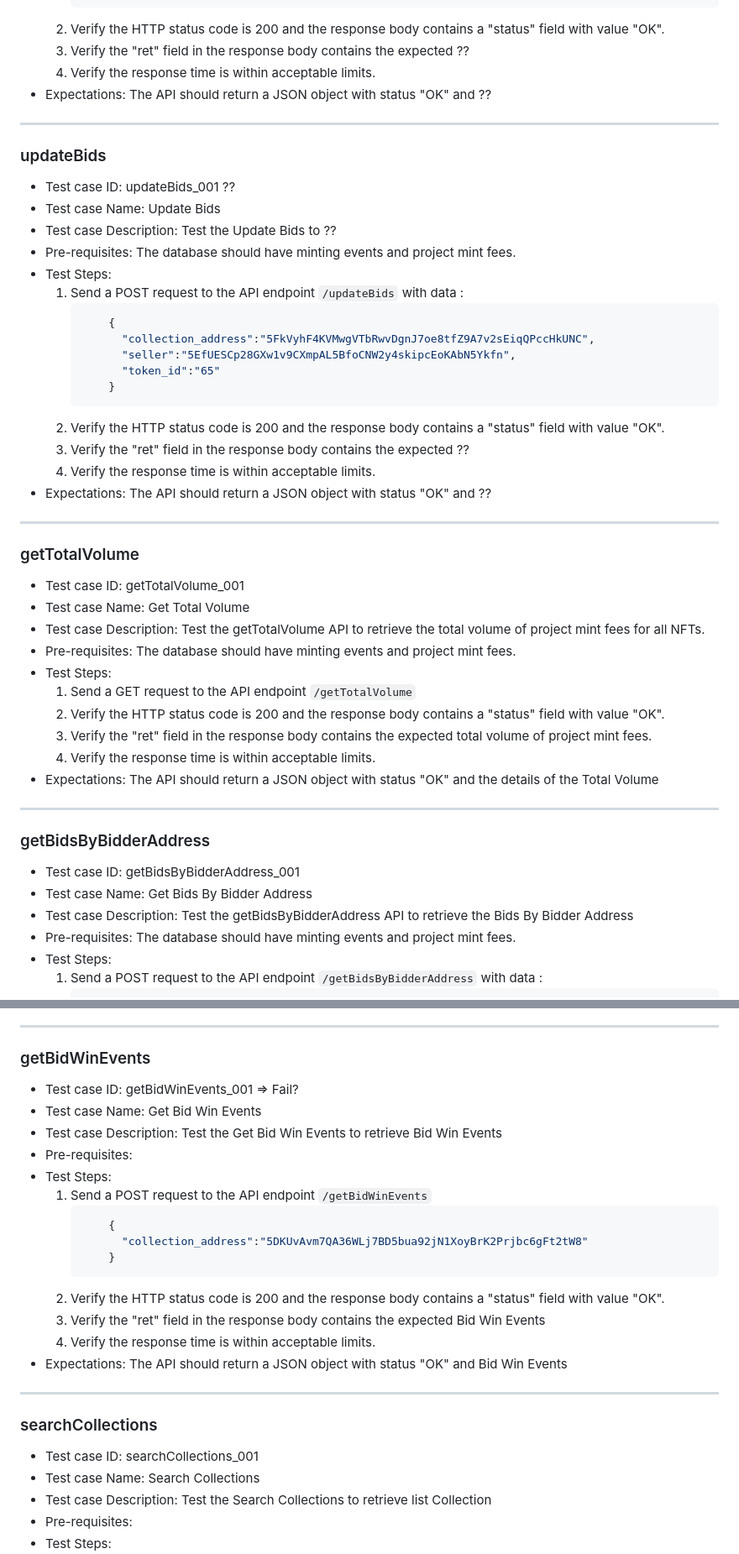
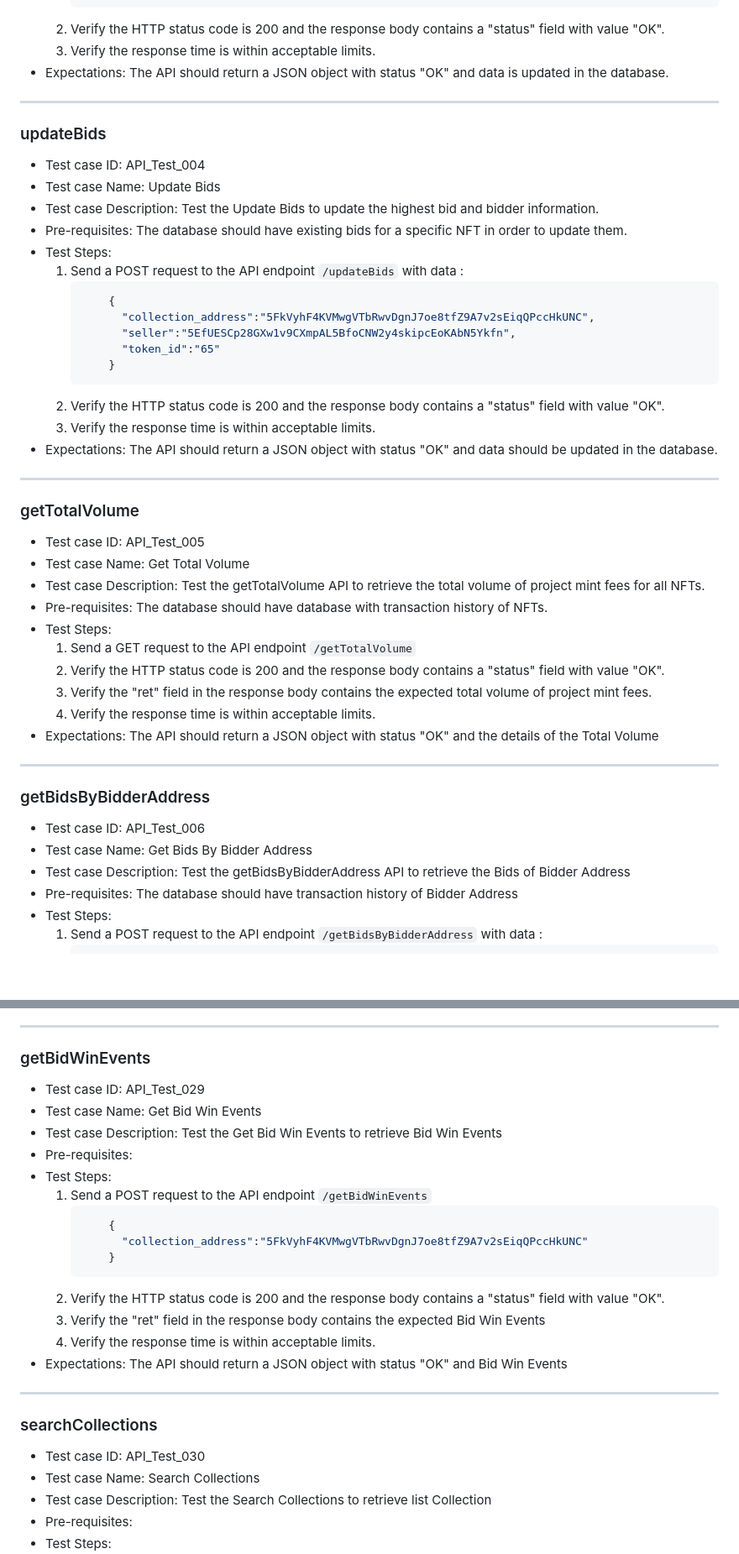
Before and after one commit to ArtZero-io/backend, a Markdown page: docs/api_test_plan.md, 2 parts joined by grey strips. Shown at 84% size. Rendered like a GitHub page; blank space fills up the shorter version.

````diff
--- a/docs/api_test_plan.md
+++ b/docs/api_test_plan.md
@@ -129,16 +126,15 @@ By testing the API, we aim to ensure that the functionality of the NFT marketpla
           }
       ```
   2. Verify the HTTP status code is 200 and the response body contains a "status" field with value "OK".
-  3. Verify the "ret" field in the response body contains the expected  ??
-  4. Verify the response time is within acceptable limits.
-+ Expectations: The API should return a JSON object with status "OK" and ??
+  3. Verify the response time is within acceptable limits.
++ Expectations: The API should return a JSON object with status "OK" and data is updated in the database.
 ---
 ### updateBids
 
-+ Test case ID: updateBids_001   ??
++ Test case ID: API_Test_004
 + Test case Name:  Update Bids
-+ Test case Description: Test the Update Bids to ??
-+ Pre-requisites: The database should have minting events and project mint fees.
++ Test case Description: Test the Update Bids to update the highest bid and bidder information.
++ Pre-requisites: The database should have existing bids for a specific NFT in order to update them.
 + Test Steps:
   1. Send a POST request to the API endpoint `/updateBids` with data :
       ```json
@@ -149,16 +145,15 @@ By testing the API, we aim to ensure that the functionality of the NFT marketpla
           }
       ```
   2. Verify the HTTP status code is 200 and the response body contains a "status" field with value "OK".
-  3. Verify the "ret" field in the response body contains the expected  ??
-  4. Verify the response time is within acceptable limits.
-+ Expectations: The API should return a JSON object with status "OK" and ??
+  3. Verify the response time is within acceptable limits.
++ Expectations: The API should return a JSON object with status "OK" and data  should be updated in the database.
 ---
 ### getTotalVolume
 
-+ Test case ID: getTotalVolume_001
++ Test case ID: API_Test_005
 + Test case Name:  Get Total Volume
 + Test case Description: Test the getTotalVolume API to retrieve the total volume of project mint fees for all NFTs.
-+ Pre-requisites: The database should have minting events and project mint fees.
++ Pre-requisites: The database should have database with transaction history of NFTs.
 + Test Steps:
   1. Send a GET request to the API endpoint `/getTotalVolume`
   2. Verify the HTTP status code is 200 and the response body contains a "status" field with value "OK".
@@ -171,10 +166,10 @@ By testing the API, we aim to ensure that the functionality of the NFT marketpla
 
 ### getBidsByBidderAddress
 
-+ Test case ID: getBidsByBidderAddress_001
++ Test case ID: API_Test_006
 + Test case Name:  Get Bids By Bidder Address
-+ Test case Description: Test the getBidsByBidderAddress API to retrieve the Bids By Bidder Address
-+ Pre-requisites: The database should have minting events and project mint fees.
++ Test case Description: Test the getBidsByBidderAddress API to retrieve the Bids of Bidder Address
++ Pre-requisites: The database should have transaction history of Bidder Address
 + Test Steps:
   1. Send a POST request to the API endpoint `/getBidsByBidderAddress` with data :
       ```json
@@ -583,7 +578,7 @@ By testing the API, we aim to ensure that the functionality of the NFT marketpla
 ---
 ### getBidWinEvents
 
-+ Test case ID: getBidWinEvents_001 => Fail?
++ Test case ID: API_Test_029
 + Test case Name:  Get Bid Win Events
 + Test case Description: Test the Get Bid Win Events to retrieve Bid Win Events
 + Pre-requisites:
@@ -591,7 +586,7 @@ By testing the API, we aim to ensure that the functionality of the NFT marketpla
   1. Send a POST request to the API endpoint `/getBidWinEvents`
       ```json
           {
-            "collection_address":"5DKUvAvm7QA36WLj7BD5bua92jN1XoyBrK2Prjbc6gFt2tW8"
+            "collection_address":"5FkVyhF4KVMwgVTbRwvDgnJ7oe8tfZ9A7v2sEiqQPccHkUNC"
           }
       ```
   2. Verify the HTTP status code is 200 and the response body contains a "status" field with value "OK".
@@ -600,7 +595,7 @@ By testing the API, we aim to ensure that the functionality of the NFT marketpla
 + Expectations: The API should return a JSON object with status "OK" and Bid Win Events
 ---
 ### searchCollections
-+ Test case ID: searchCollections_001
++ Test case ID: API_Test_030
 + Test case Name:  Search Collections
 + Test case Description: Test the Search Collections to retrieve list Collection
 + Pre-requisites:
````
Also changed, not shown: other parts of docs/api_test_plan.md (+44 -48 lines).
